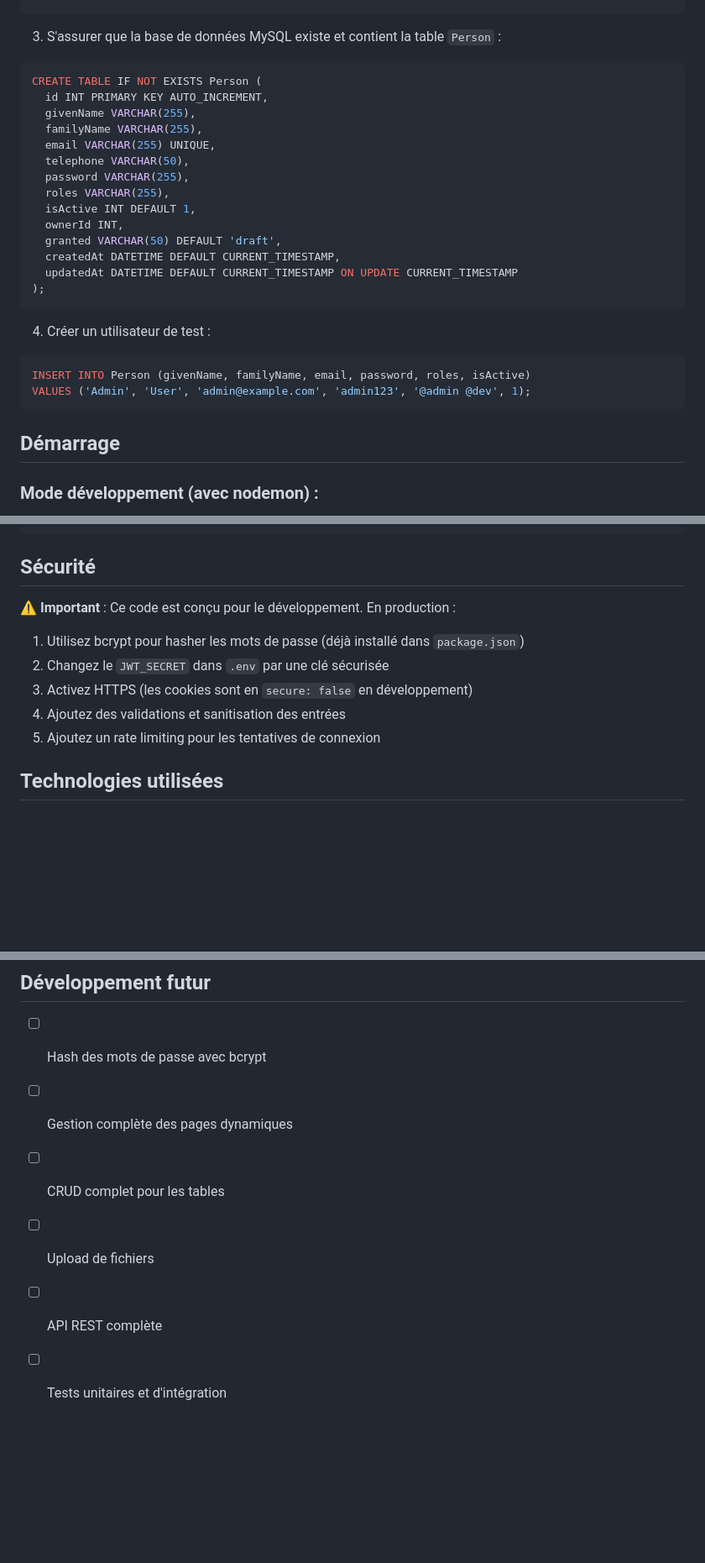
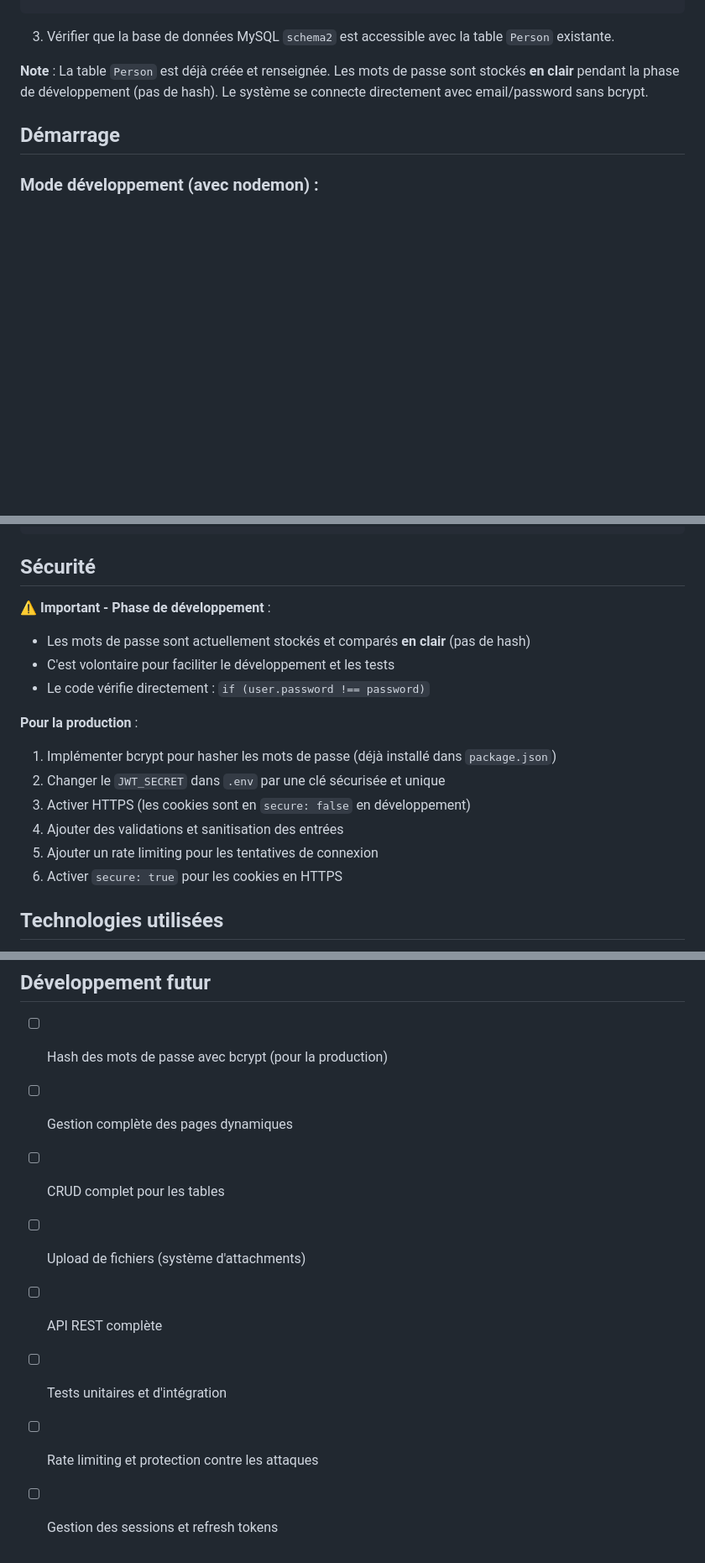
Before and after one commit to tchazelle/schema2, a Markdown page: README.md, 3 parts joined by grey strips. Shown at 84% size. Drawn GitHub-style; blank space fills up the shorter version.

Commit message:
Rectification README : table Person existante et mots de passe en clair
- Clarification que la table Person est déjà créée et renseignée
- Précision que les mots de passe sont en clair en phase de développement
- Suppression des scripts SQL de création de table (inutiles)
- Amélioration de la section Sécurité pour expliquer le choix
- Mise à jour des tâches de développement futur

````diff
--- a/README.md
+++ b/README.md
@@ -53,29 +53,9 @@ JWT_SECRET=dev-secret-key-change-in-production
 UPLOADS_DIR=./uploads
 ```
 
-3. S'assurer que la base de données MySQL existe et contient la table `Person` :
-```sql
-CREATE TABLE IF NOT EXISTS Person (
-  id INT PRIMARY KEY AUTO_INCREMENT,
-  givenName VARCHAR(255),
-  familyName VARCHAR(255),
-  email VARCHAR(255) UNIQUE,
-  telephone VARCHAR(50),
-  password VARCHAR(255),
-  roles VARCHAR(255),
-  isActive INT DEFAULT 1,
-  ownerId INT,
-  granted VARCHAR(50) DEFAULT 'draft',
-  createdAt DATETIME DEFAULT CURRENT_TIMESTAMP,
-  updatedAt DATETIME DEFAULT CURRENT_TIMESTAMP ON UPDATE CURRENT_TIMESTAMP
-);
-```
+3. Vérifier que la base de données MySQL `schema2` est accessible avec la table `Person` existante.
 
-4. Créer un utilisateur de test :
-```sql
-INSERT INTO Person (givenName, familyName, email, password, roles, isActive)
-VALUES ('Admin', 'User', 'admin@example.com', 'admin123', '@admin @dev', 1);
-```
+**Note** : La table `Person` est déjà créée et renseignée. Les mots de passe sont stockés **en clair** pendant la phase de développement (pas de hash). Le système se connecte directement avec email/password sans bcrypt.
 
 ## Démarrage
 
@@ -140,13 +120,18 @@ granted: {
 
 ## Sécurité
 
-⚠️ **Important** : Ce code est conçu pour le développement. En production :
+⚠️ **Important - Phase de développement** :
+- Les mots de passe sont actuellement stockés et comparés **en clair** (pas de hash)
+- C'est volontaire pour faciliter le développement et les tests
+- Le code vérifie directement : `if (user.password !== password)`
 
-1. Utilisez bcrypt pour hasher les mots de passe (déjà installé dans `package.json`)
-2. Changez le `JWT_SECRET` dans `.env` par une clé sécurisée
-3. Activez HTTPS (les cookies sont en `secure: false` en développement)
-4. Ajoutez des validations et sanitisation des entrées
-5. Ajoutez un rate limiting pour les tentatives de connexion
+**Pour la production** :
+1. Implémenter bcrypt pour hasher les mots de passe (déjà installé dans `package.json`)
+2. Changer le `JWT_SECRET` dans `.env` par une clé sécurisée et unique
+3. Activer HTTPS (les cookies sont en `secure: false` en développement)
+4. Ajouter des validations et sanitisation des entrées
+5. Ajouter un rate limiting pour les tentatives de connexion
+6. Activer `secure: true` pour les cookies en HTTPS
 
 ## Technologies utilisées
 
@@ -159,9 +144,11 @@ granted: {
 
 ## Développement futur
 
-- [ ] Hash des mots de passe avec bcrypt
+- [ ] Hash des mots de passe avec bcrypt (pour la production)
 - [ ] Gestion complète des pages dynamiques
 - [ ] CRUD complet pour les tables
-- [ ] Upload de fichiers
+- [ ] Upload de fichiers (système d'attachments)
 - [ ] API REST complète
 - [ ] Tests unitaires et d'intégration
+- [ ] Rate limiting et protection contre les attaques
+- [ ] Gestion des sessions et refresh tokens
````
